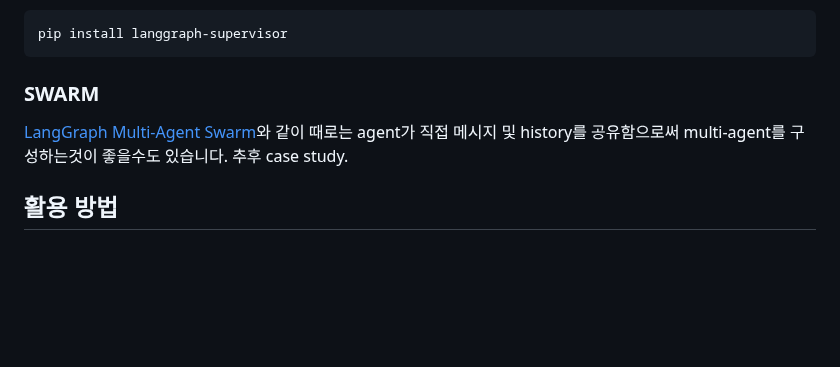
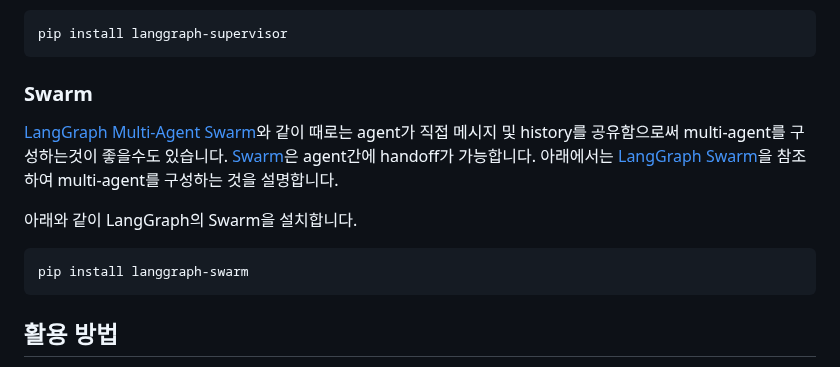
Before and after one commit to kyopark2014/agentic-workflow, a Markdown page: README.md, the part around the change. GitHub-like rendering; blank space fills up the shorter version.

````diff
--- a/README.md
+++ b/README.md
@@ -795,9 +795,17 @@ Agent의 정확한 동작을 LangSmith 로그를 이용해 확인합니다. Agen
 pip install langgraph-supervisor
 ```
 
-### SWARM
+### Swarm
 
-[LangGraph Multi-Agent Swarm](https://github.com/langchain-ai/langgraph-swarm-py/tree/main)와 같이 때로는 agent가 직접 메시지 및 history를 공유함으로써 multi-agent를 구성하는것이 좋을수도 있습니다. 추후 case study.
+[LangGraph Multi-Agent Swarm](https://github.com/langchain-ai/langgraph-swarm-py/tree/main)와 같이 때로는 agent가 직접 메시지 및 history를 공유함으로써 multi-agent를 구성하는것이 좋을수도 있습니다. [Swarm](https://github.com/openai/swarm)은 agent간에 handoff가 가능합니다. 아래에서는 [LangGraph Swarm](https://www.youtube.com/watch?v=iqXn6Oiis4Q)을 참조하여 multi-agent를 구성하는 것을 설명합니다.
+
+아래와 같이 LangGraph의 Swarm을 설치합니다.
+
+```text
+pip install langgraph-swarm
+```
+
+
 
 ## 활용 방법
 
````
